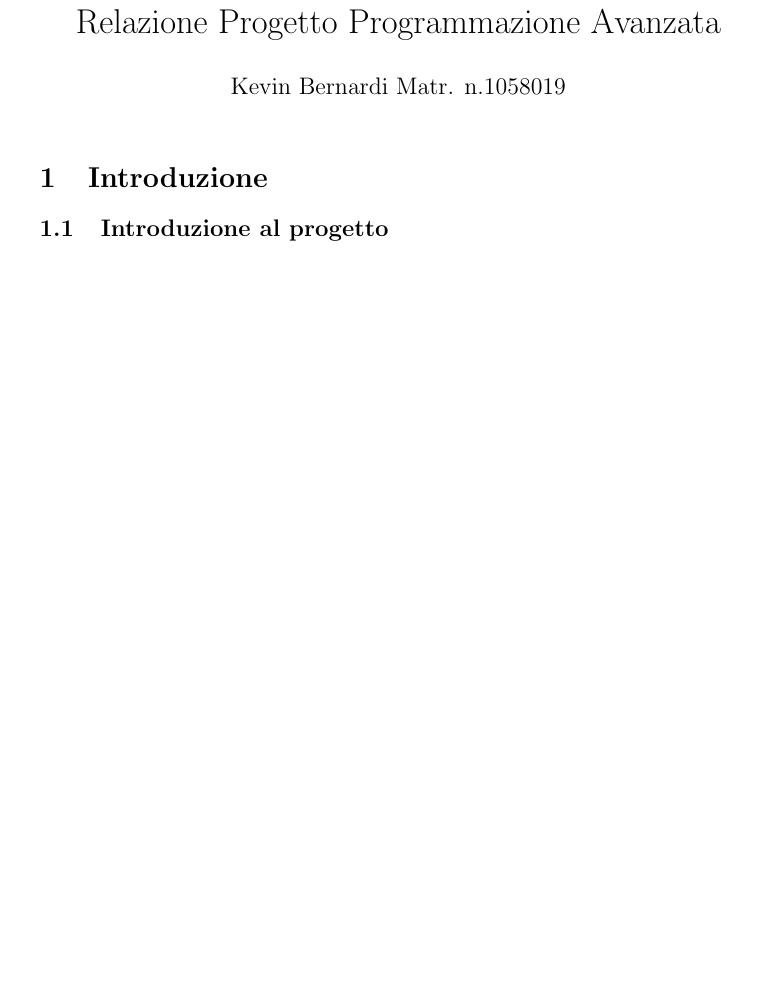
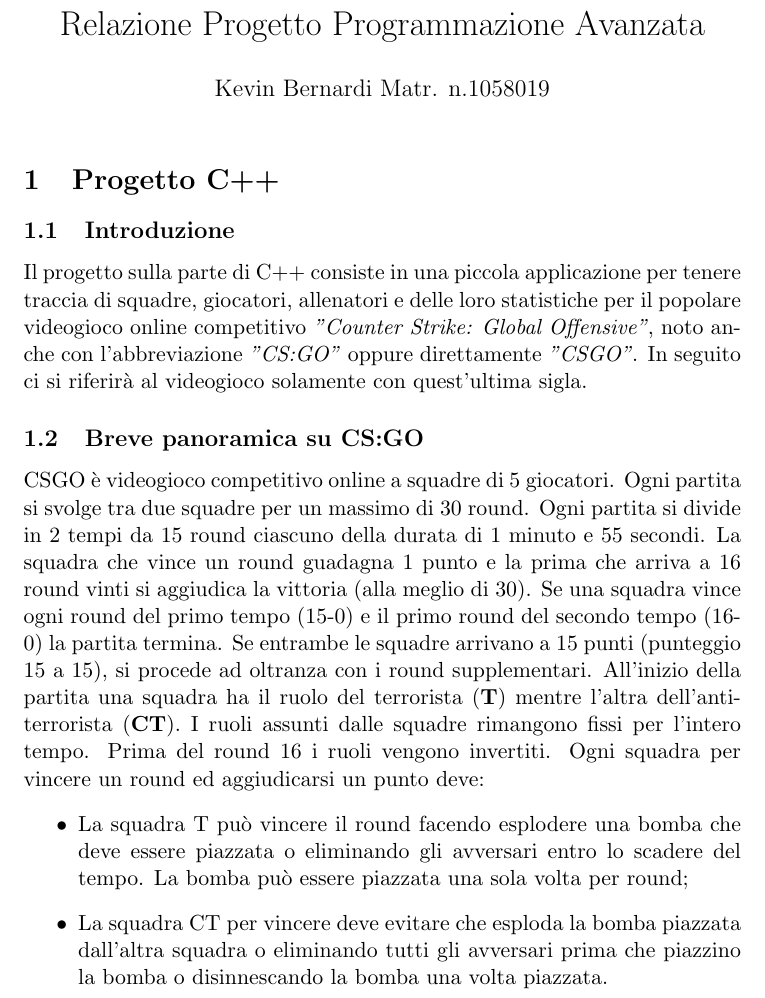
Before and after one commit to bernyxx/progetto-pa, a LaTeX document (relazione/progetto_pa.tex): part of the page, cut so that both start at the same text, the shorter picture padded with empty space. Compiled offline with pdfLaTeX.

Commit message:
modified report

```diff
--- a/relazione/progetto_pa.tex
+++ b/relazione/progetto_pa.tex
@@ -1,14 +1,27 @@
-\documentclass[11pt, ]{article}
+\documentclass[a4paper, 11pt]{article}
 \usepackage{graphicx}
-\usepackage[italian]{babel}
 
 \title{Relazione Progetto Programmazione Avanzata}
 \author{Kevin Bernardi Matr. n.1058019}
 \date{}
 \begin{document}
 \maketitle
-\section{Introduzione}
-\subsection{Introduzione al progetto}
+\section{Progetto C++}
+\subsection{Introduzione}
+Il progetto sulla parte di C++ consiste in una piccola applicazione per tenere traccia di squadre, giocatori, allenatori e delle loro statistiche per il popolare videogioco online competitivo \textit{"Counter Strike: Global Offensive"}, noto anche con l'abbreviazione \textit{"CS:GO"} oppure direttamente \textit{"CSGO"}.
+In seguito ci si riferirà al videogioco solamente con quest'ultima sigla.
+
+\subsection{Breve panoramica su CS:GO}
+CSGO è videogioco competitivo online a squadre di 5 giocatori. Ogni partita si svolge tra due squadre per un massimo di 30 round.
+Ogni partita si divide in 2 tempi da 15 round ciascuno della durata di 1 minuto e 55 secondi.
+La squadra che vince un round guadagna 1 punto e la prima che arriva a 16 round vinti si aggiudica la vittoria (alla meglio di 30). Se una squadra vince ogni round del primo tempo (15-0) e il primo round del secondo tempo (16-0) la partita termina. Se entrambe le squadre arrivano a 15 punti (punteggio 15 a 15), si procede ad oltranza con i round supplementari.
+All'inizio della partita una squadra ha il ruolo del terrorista (\textbf{T}) mentre l'altra dell'anti-terrorista (\textbf{CT}). I ruoli assunti dalle squadre rimangono fissi per l'intero tempo. Prima del round 16 i ruoli vengono invertiti.
+Ogni squadra per vincere un round ed aggiudicarsi un punto deve:
+\begin{itemize}
+\item La squadra T può vincere il round facendo esplodere una bomba che deve essere piazzata o eliminando gli avversari entro lo scadere del tempo. La bomba può essere piazzata una sola volta per round;
+
+\item La squadra CT per vincere deve evitare che esploda la bomba piazzata dall'altra squadra o eliminando tutti gli avversari prima che piazzino la bomba o disinnescando la bomba una volta piazzata.
+\end{itemize}
 
 
 
```
Also changed, not shown: relazione/progetto_pa.pdf, 4 other files.
